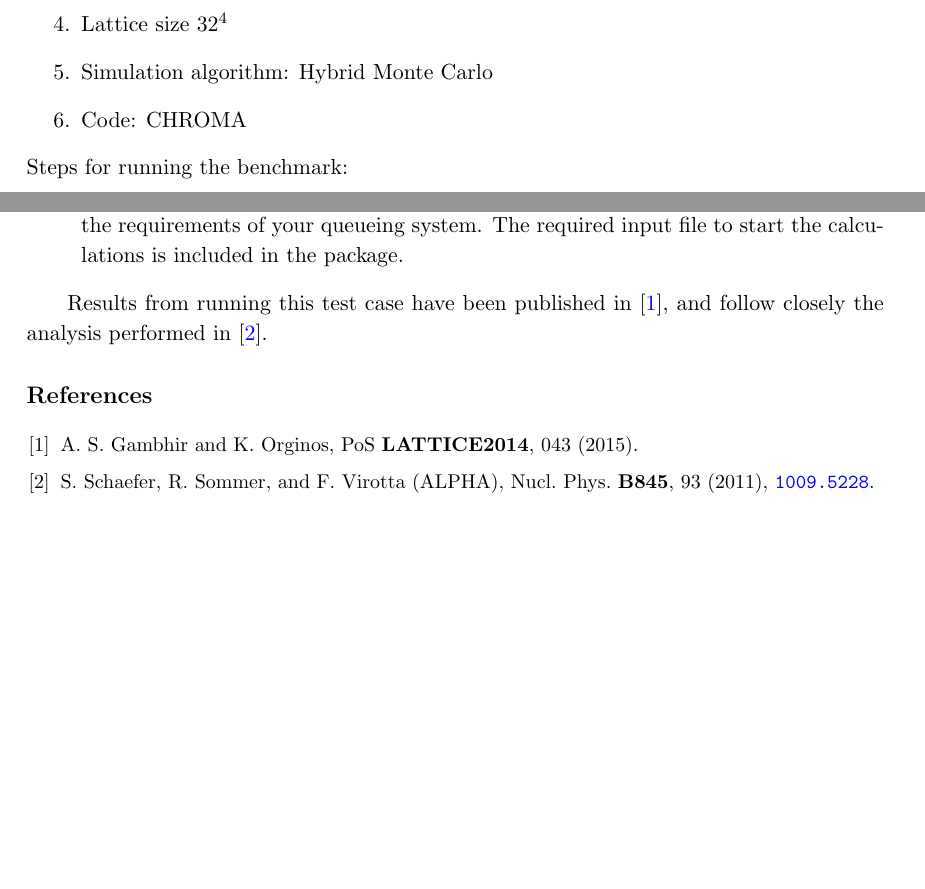
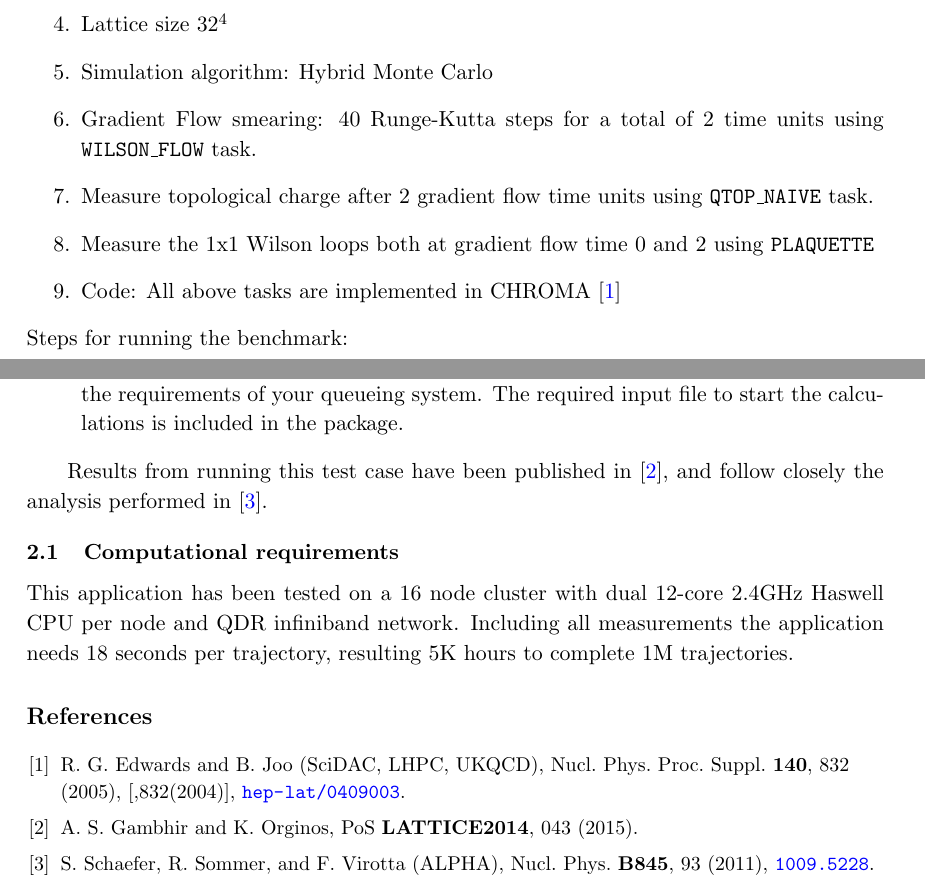
Before and after one commit to orginos/Wilson-KPI, a LaTeX document (Wilson-KPI.tex, which reads wilson-kpi.bib): two parts of pages 2 and 3 of 3, joined at a grey line, cut so that both start at the same text, the shorter picture padded with empty space. The pictures show the PDF file Wilson-KPI.pdf that the author committed with the source.

Commit message:
added chroma reference

```diff
--- a/Wilson-KPI.tex
+++ b/Wilson-KPI.tex
@@ -42,7 +42,10 @@ Our benchmark is defined as following:
 \item Bare gauge coupling $\beta=6.179$
 \item Lattice size $32^4$
 \item Simulation algorithm: Hybrid Monte Carlo
-\item Code: CHROMA
+\item Gradient Flow smearing: 40 Runge-Kutta steps for a total of 2 time units using {\tt WILSON\_FLOW} task.
+\item Measure topological charge after 2 gradient flow time units using {\tt QTOP\_NAIVE} task.
+\item Measure the 1x1 Wilson loops both at gradient flow time 0 and 2 using {\tt PLAQUETTE}
+\item Code: All above tasks are implemented in CHROMA~\cite{Edwards:2004sx}
 \end{enumerate}
 
 \noindent
@@ -58,6 +61,9 @@ Steps for running the benchmark:
 Results from running this test case have been published in~\cite{Gambhir:2015nda},
 and follow closely the analysis performed in~\cite{Schaefer:2010hu}.
 
+\subsection{Computational requirements}
+ This application has been tested on a 16 node cluster with dual 12-core 2.4GHz Haswell CPU per node and QDR infiniband network. Including all measurements the application needs 18 seconds per trajectory, resulting 5K hours to complete 1M trajectories.
+
  % Create the reference section using BibTeX:
 \bibliographystyle{apsrev}
 \bibliography{wilson-kpi.bib}
--- a/wilson-kpi.bib
+++ b/wilson-kpi.bib
@@ -79,0 +86,4 @@
+      journal        = "Nucl. Phys. Proc. Suppl.",
+      volume         = "140",
+      year           = "2005",
+      pages          = "832",
```
Also changed, not shown: Wilson-KPI.pdf, wilson-kpi.bib (14 more changed lines).
